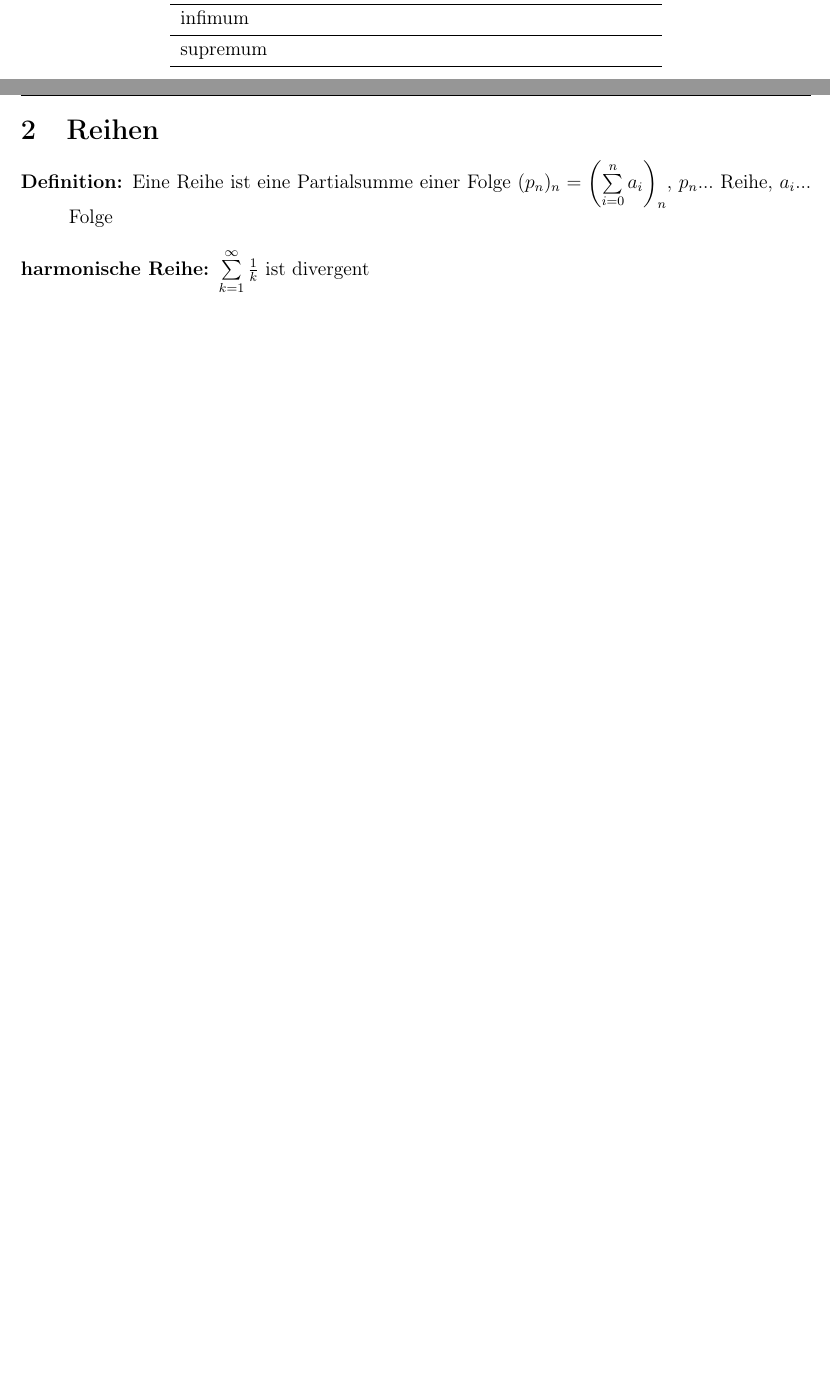
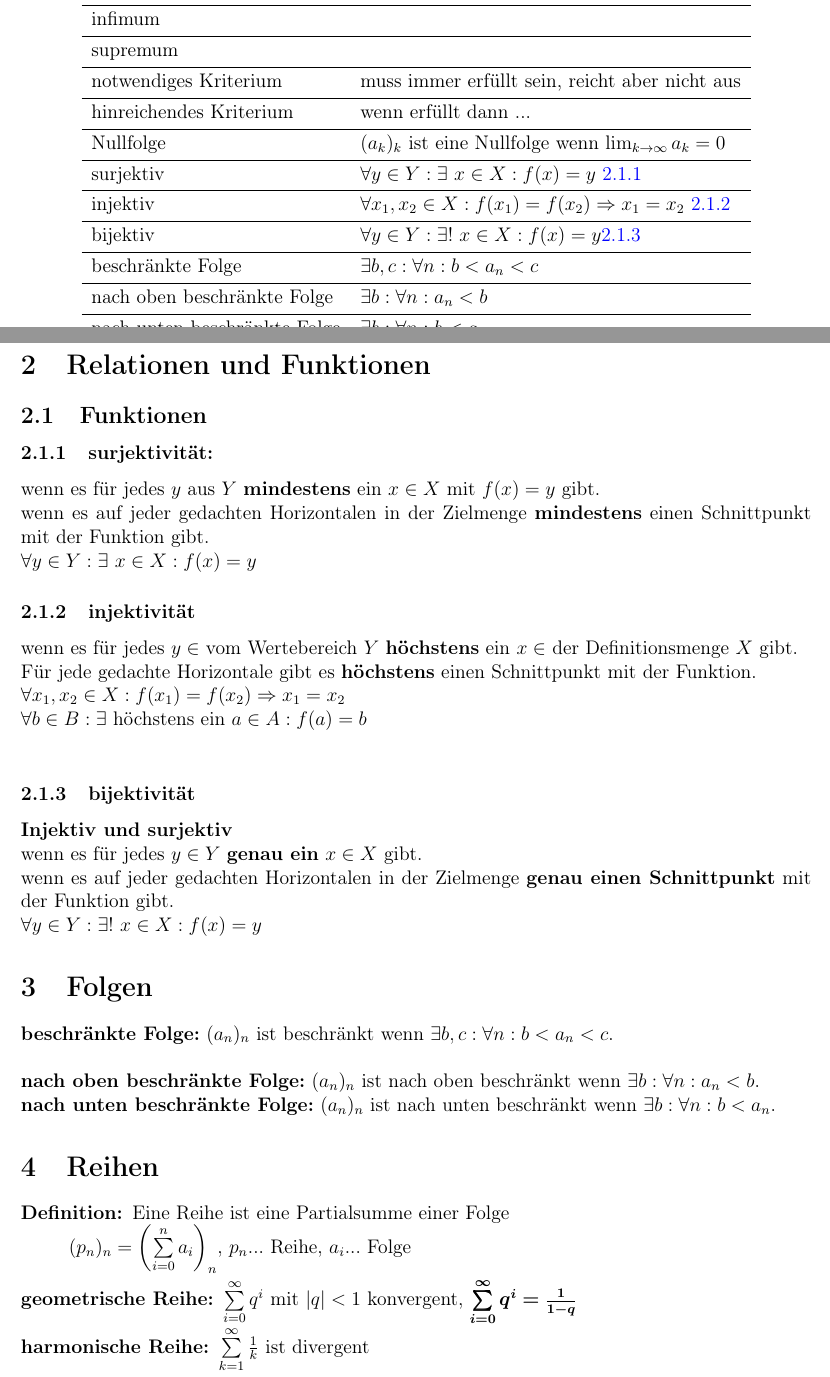
Before and after one commit to Johnny122133/Mitschriften_Uni, a LaTeX document (Mathe_für_Physik_Wissenssammlung/main.tex, which reads Mathe_für_Physik_Wissenssammlung/tex/Begriffe.tex, Mathe_für_Physik_Wissenssammlung/tex/Folgen.tex, Mathe_für_Physik_Wissenssammlung/tex/Funktionen.tex): two parts of pages 1 and 2 of 3 before the commit and two parts of pages 3 and 4 of 7 after it, joined at a grey line, cut so that both start at the same text, the shorter picture padded with empty space. Compiled offline with pdfLaTeX.

Commit message:
expanden Mathe Skript

```diff
--- a/Mathe_für_Physik_Wissenssammlung/main.tex
+++ b/Mathe_für_Physik_Wissenssammlung/main.tex
@@ -18,6 +18,11 @@
 \section{Begriffe}
 \input{tex/Begriffe.tex}
 
+\section{Relationen und Funktionen}
+\input{tex/Funktionen.tex}
+
+\section{Folgen}
+\input{tex/Folgen.tex}
 
 \section{Reihen}
 \input{tex/Reihen.tex}
--- a/Mathe_für_Physik_Wissenssammlung/tex/Begriffe.tex
+++ b/Mathe_für_Physik_Wissenssammlung/tex/Begriffe.tex
@@ -26,6 +26,14 @@
         disjunkt               & $A \cap B = \{\}$ \\\hline
         infimum \\\hline
         supremum \\\hline
-
+        notwendiges Kriterium & muss immer erfüllt sein, reicht aber nicht aus\\ \hline
+        hinreichendes Kriterium & wenn erfüllt dann ... \\ \hline
+        Nullfolge  &   $(a_k)_k$ ist eine Nullfolge wenn $\lim_{k\to\infty}a_k=0$\\ \hline
+        surjektiv & $\forall y \in Y : \exists \  x \in X:f(x)=y$ \ref{subs:surjektivitaet}\\ \hline
+        injektiv &$\forall x_1,x_2 \in X:f(x_1)=f(x_2) \Rightarrow x_1=x_2$   \ref{subs:injektivitaet}\\ \hline
+        bijektiv & $\forall y \in Y : \exists ! \  x \in X:f(x)=y$\ref{subs:bijektivitaet}\\ \hline
+        beschränkte Folge & $\exists b,c : \forall n: b<a_n<c$ \\ \hline
+        nach oben beschränkte Folge &  $\exists b: \forall n: a_n<b$\\ \hline
+        nach unten beschränkte Folge &  $\exists b: \forall n: b<a_n$\\ \hline
     \end{tblr}
 \end{center}
--- /dev/null
+++ b/Mathe_für_Physik_Wissenssammlung/tex/Folgen.tex
@@ -0,0 +1,6 @@
+
+\textbf{beschränkte Folge:} $(a_n)_n$ ist beschränkt wenn $\exists b,c : \forall n: b<a_n<c$.\\
+
+\textbf{nach oben beschränkte Folge:} $(a_n)_n$ ist nach oben beschränkt wenn $\exists b: \forall n: a_n<b$.
+
+\textbf{nach unten beschränkte Folge:} $(a_n)_n$ ist nach unten beschränkt wenn $\exists b: \forall n: b<a_n$.
--- /dev/null
+++ b/Mathe_für_Physik_Wissenssammlung/tex/Funktionen.tex
@@ -0,0 +1,18 @@
+
+\subsection{Funktionen}
+\subsubsection{surjektivität:}\label{subs:surjektivitaet}
+wenn es für jedes $y$ aus $Y$ \textbf{mindestens} ein $x \in X$ mit $f(x) = y$ gibt.\\
+wenn es auf jeder gedachten Horizontalen in der Zielmenge \textbf{mindestens} einen Schnittpunkt mit der Funktion gibt.\\
+$\forall y \in Y : \exists \  x \in X:f(x)=y$
+
+\subsubsection{injektivität}\label{subs:injektivitaet}
+wenn es für jedes $y \in $ vom Wertebereich $Y$ \textbf{höchstens} ein $x \in$ der Definitionsmenge $X$ gibt.\\
+Für jede gedachte Horizontale gibt es \textbf{höchstens} einen Schnittpunkt mit der Funktion.\\
+$\forall x_1,x_2 \in X:f(x_1)=f(x_2) \Rightarrow x_1=x_2$\\
+$\forall b \in B: \exists$ höchstens ein $a \in A :f(a)=b$\\
+
+\subsubsection{bijektivität}\label{subs:bijektivitaet}
+\textbf{Injektiv und surjektiv}\\
+wenn es für jedes $y\in Y$  \textbf{genau ein} $x \in X$ gibt.\\
+wenn es auf jeder gedachten Horizontalen in der Zielmenge \textbf{genau einen Schnittpunkt} mit der Funktion gibt.\\
+$\forall y \in Y : \exists ! \  x \in X:f(x)=y$
--- a/Mathe_für_Physik_Wissenssammlung/tex/Reihen.tex
+++ b/Mathe_für_Physik_Wissenssammlung/tex/Reihen.tex
@@ -1,4 +1,7 @@
 \begin{description}
-    \item[\textbf{Definition:}] Eine Reihe ist eine Partialsumme einer Folge $(p_n)_n = \left(\sum\limits_{i=0}^{n}a_i \right)_n$, $p_n$... Reihe, $a_i$... Folge\\
+    \item[\textbf{Definition:}] Eine Reihe ist eine Partialsumme einer Folge\\
+    $(p_n)_n = \left(\sum\limits_{i=0}^{n}a_i \right)_n$, $p_n$... Reihe, $a_i$... Folge\\
+
+    \item [\textbf{geometrische Reihe:}] $\sum\limits_{i=0}^{\infty} q^i$ mit $|q|<1$ konvergent, $\bm{\sum\limits_{i=0}^{\infty} q^i = \frac{1}{1-q}}$
     \item[\textbf{harmonische Reihe:}] $\sum\limits_{k=1}^{\infty}\frac{1}{k}$ ist divergent\\
-    \item[$\sum\limits_{k=1}^{\infty}\frac{1}{k^r}$] konvergiert für $r\geq 2$\\
+    \item[\textbf{... Reihe}] $\sum\limits_{k=1}^{\infty}\frac{1}{k^r}$ konvergiert für $r\geq 2$\\
```
Also changed, not shown: Mathe_für_Physik_Wissenssammlung/tex/Hospital.tex (added, +4 -0 lines), Mathe_für_Physik_Wissenssammlung/tex/Stetigkeit.tex (+12 -17 lines), settings_json_for_LaTex.txt (+1 -1 lines), Mathe_für_Physik_Wissenssammlung/pictures/Umformung_l_Hospital.png (added), Mathe_für_Physik_Wissenssammlung/main.tex (2 more changed lines), Mathe_für_Physik_Wissenssammlung/tex/Begriffe.tex (2 more changed lines), Mathe_für_Physik_Wissenssammlung/tex/Reihen.tex (34 more changed lines). Lines whose indentation alone changed are shown as unchanged.
